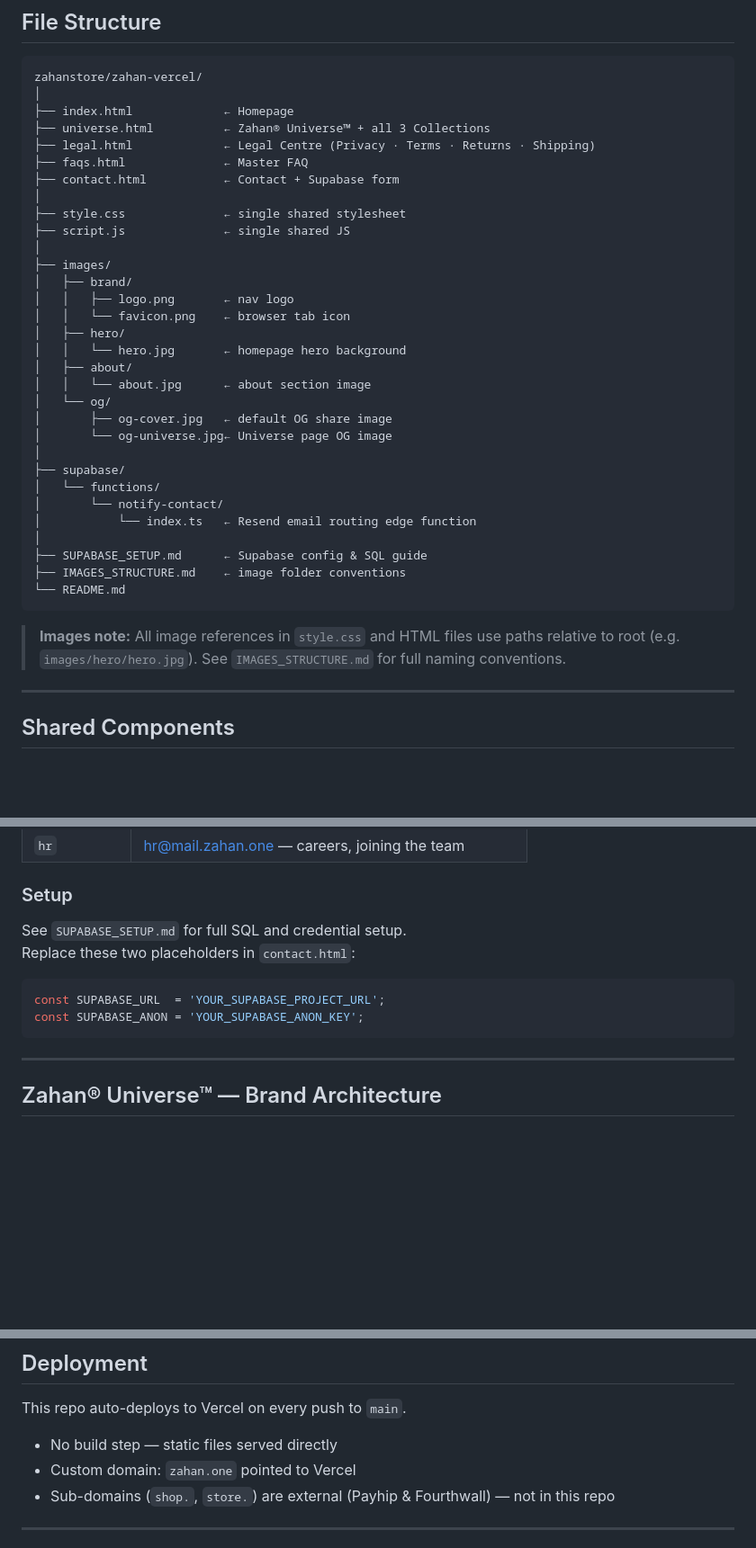
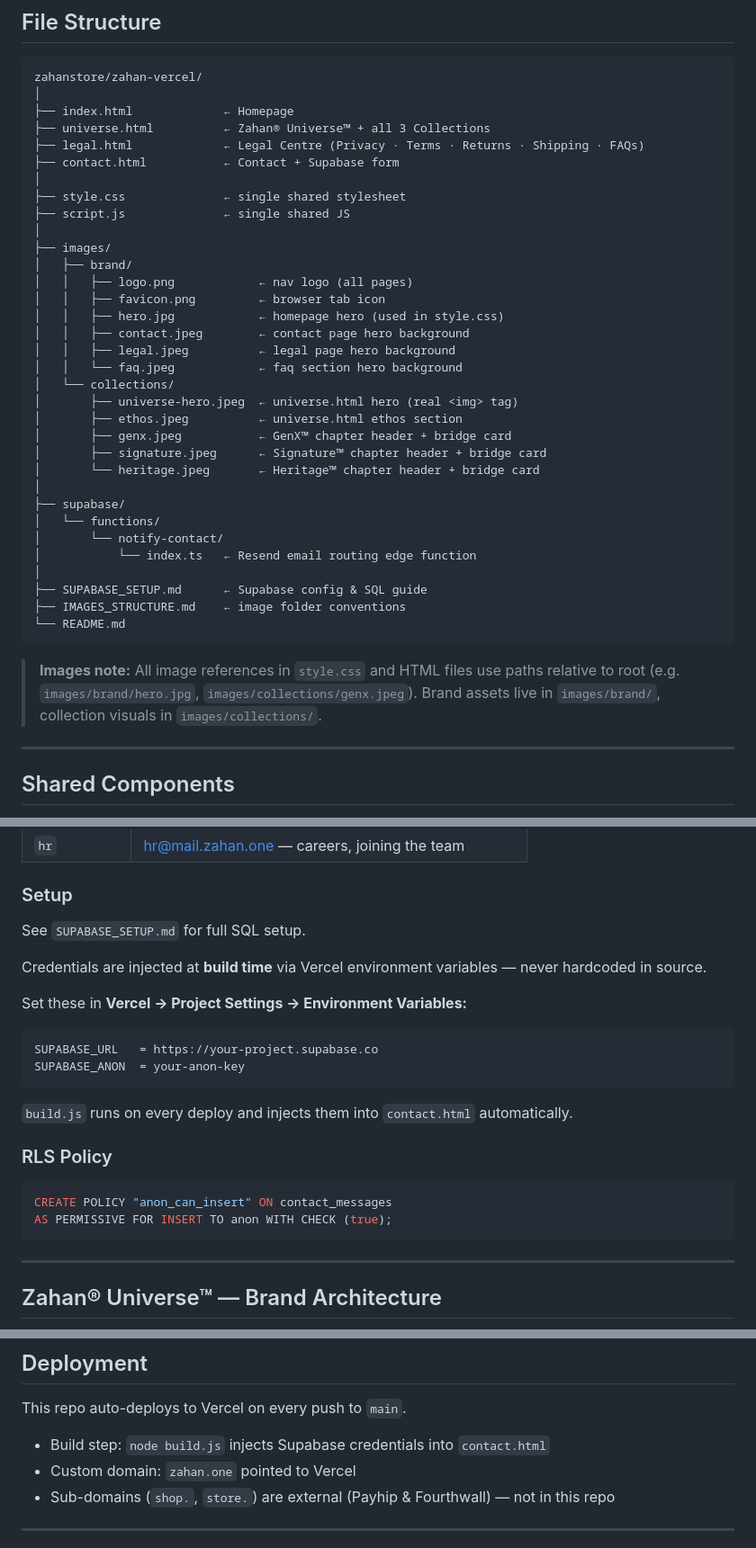
Before and after one commit to zahanstore/zahanportal, a Markdown page: README.md, 3 parts joined by grey strips. Shown at 90% size. Drawn GitHub-style; blank space fills up the shorter version.

````diff
--- a/README.md
+++ b/README.md
@@ -92,8 +92,7 @@ zahanstore/zahan-vercel/
 │
 ├── index.html             ← Homepage
 ├── universe.html          ← Zahan® Universe™ + all 3 Collections
-├── legal.html             ← Legal Centre (Privacy · Terms · Returns · Shipping)
-├── faqs.html              ← Master FAQ
+├── legal.html             ← Legal Centre (Privacy · Terms · Returns · Shipping · FAQs)
 ├── contact.html           ← Contact + Supabase form
 │
 ├── style.css              ← single shared stylesheet
@@ -101,15 +100,18 @@ zahanstore/zahan-vercel/
 │
 ├── images/
 │   ├── brand/
-│   │   ├── logo.png       ← nav logo
-│   │   └── favicon.png    ← browser tab icon
-│   ├── hero/
-│   │   └── hero.jpg       ← homepage hero background
-│   ├── about/
-│   │   └── about.jpg      ← about section image
-│   └── og/
-│       ├── og-cover.jpg   ← default OG share image
-│       └── og-universe.jpg← Universe page OG image
+│   │   ├── logo.png            ← nav logo (all pages)
+│   │   ├── favicon.png         ← browser tab icon
+│   │   ├── hero.jpg            ← homepage hero (used in style.css)
+│   │   ├── contact.jpeg        ← contact page hero background
+│   │   ├── legal.jpeg          ← legal page hero background
+│   │   └── faq.jpeg            ← faq section hero background
+│   └── collections/
+│       ├── universe-hero.jpeg  ← universe.html hero (real <img> tag)
+│       ├── ethos.jpeg          ← universe.html ethos section
+│       ├── genx.jpeg           ← GenX™ chapter header + bridge card
+│       ├── signature.jpeg      ← Signature™ chapter header + bridge card
+│       └── heritage.jpeg       ← Heritage™ chapter header + bridge card
 │
 ├── supabase/
 │   └── functions/
@@ -121,7 +123,7 @@ zahanstore/zahan-vercel/
 └── README.md
 ```
 
-> **Images note:** All image references in `style.css` and HTML files use paths relative to root (e.g. `images/hero/hero.jpg`). See `IMAGES_STRUCTURE.md` for full naming conventions.
+> **Images note:** All image references in `style.css` and HTML files use paths relative to root (e.g. `images/brand/hero.jpg`, `images/collections/genx.jpeg`). Brand assets live in `images/brand/`, collection visuals in `images/collections/`.
 
 ---
 
@@ -163,11 +165,21 @@ The contact form (`contact.html`) writes to Supabase table `contact_messages`.
 | `hr` | hr@mail.zahan.one — careers, joining the team |
 
 ### Setup
-See `SUPABASE_SETUP.md` for full SQL and credential setup.
-Replace these two placeholders in `contact.html`:
-```js
-const SUPABASE_URL  = 'YOUR_SUPABASE_PROJECT_URL';
-const SUPABASE_ANON = 'YOUR_SUPABASE_ANON_KEY';
+See `SUPABASE_SETUP.md` for full SQL setup.
+
+Credentials are injected at **build time** via Vercel environment variables — never hardcoded in source.
+
+Set these in **Vercel → Project Settings → Environment Variables:**
+```
+SUPABASE_URL   = https://your-project.supabase.co
+SUPABASE_ANON  = your-anon-key
+```
+`build.js` runs on every deploy and injects them into `contact.html` automatically.
+
+### RLS Policy
+```sql
+CREATE POLICY "anon_can_insert" ON contact_messages
+AS PERMISSIVE FOR INSERT TO anon WITH CHECK (true);
 ```
 
 ---
@@ -188,7 +200,7 @@ Three sub-brands, all housed under `universe.html`:
 
 This repo auto-deploys to Vercel on every push to `main`.
 
-- No build step — static files served directly
+- Build step: `node build.js` injects Supabase credentials into `contact.html`
 - Custom domain: `zahan.one` pointed to Vercel
 - Sub-domains (`shop.`, `store.`) are external (Payhip & Fourthwall) — not in this repo
 
````
Also changed, not shown: other parts of README.md (+3 -3 lines).
